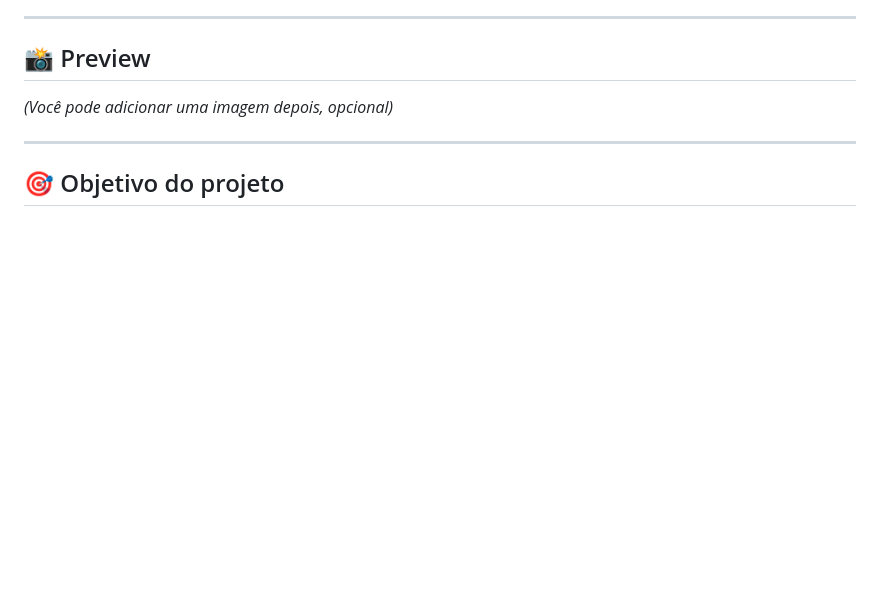
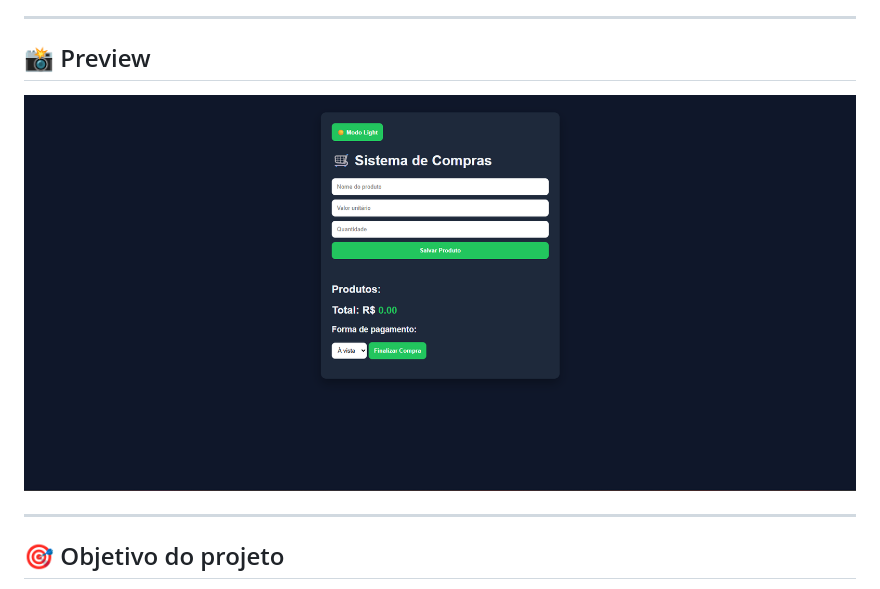
Before and after one commit to JVICTHORR/sistema-de-compras-js, a Markdown page: README.md, the part around the change. GitHub-like rendering; pictures changed too: preview.png (added); blank space fills up the shorter version.

Commit message:
Adiciona imagem de preview

```diff
--- a/README.md
+++ b/README.md
@@ -43,7 +43,7 @@ Um sistema de compras desenvolvido com **HTML, CSS e JavaScript puro**, com foco
 
 ## 📸 Preview
 
-*(Você pode adicionar uma imagem depois, opcional)*
+![Preview do sistema](preview.png)
 
 ---
 
```
